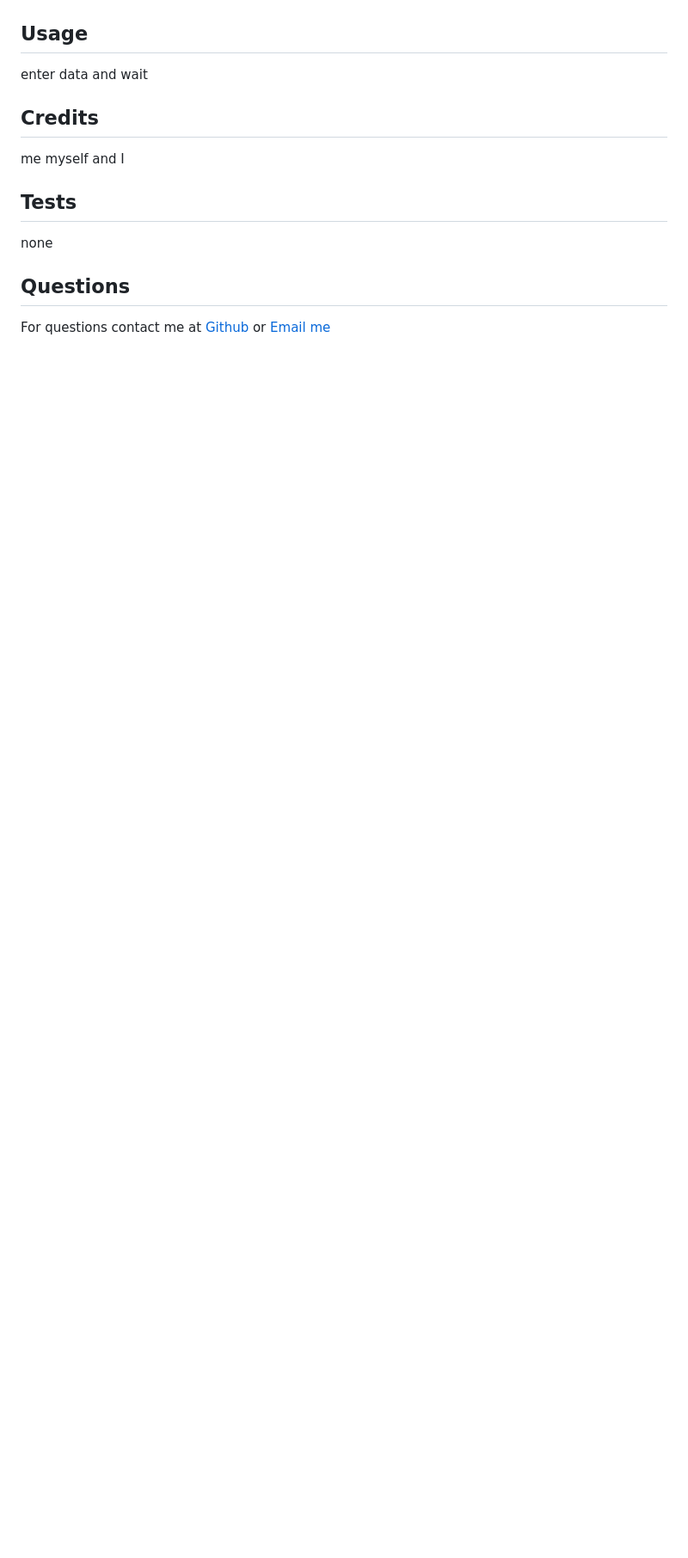
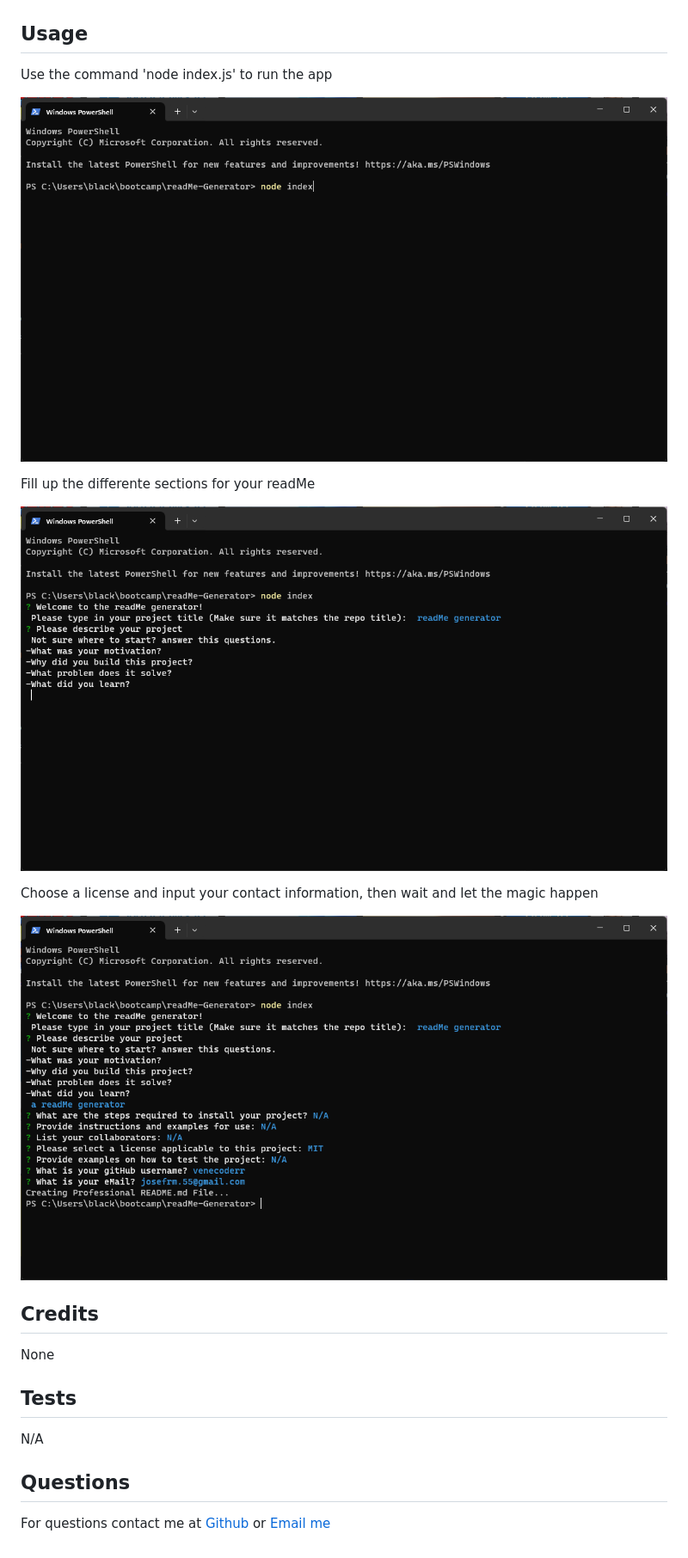
Before and after one commit to venecoderr/readMe-Generator, a Markdown page: README.md, the part around the change printed below. Shown: that part at 86% size. Drawn GitHub-style; pictures changed too: assets/img/ss1.png (added), assets/img/ss2.png (added), assets/img/ss3.png (added); blank space fills up the shorter version.

```diff
--- a/README.md
+++ b/README.md
@@ -13,7 +20,18 @@ none
 ## Usage
-enter data and wait
+
+Use the command 'node index.js' to run the app
+
+![alt text](./assets/img/ss1.png)
+
+Fill up the differente sections for your readMe
+
+![alt text](./assets/img/ss2.png)
+
+Choose a license and input your contact information, then wait and let the magic happen
+
+![alt text](./assets/img/ss3.png)
 ## Credits
-me myself and I
+None
 ## Tests
-none
+N/A
 ## Questions
```
Also changed, not shown: other parts of README.md (+14 -7 lines), 3 other files.
